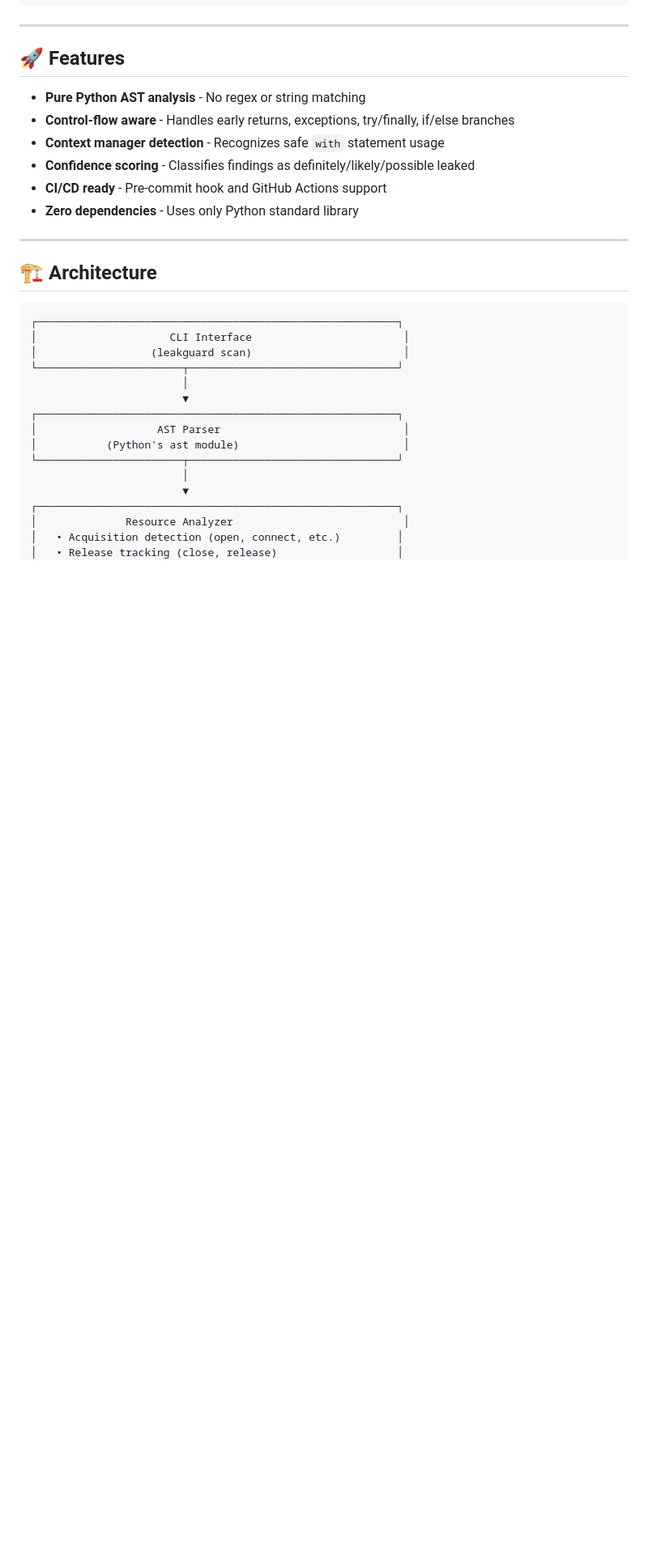
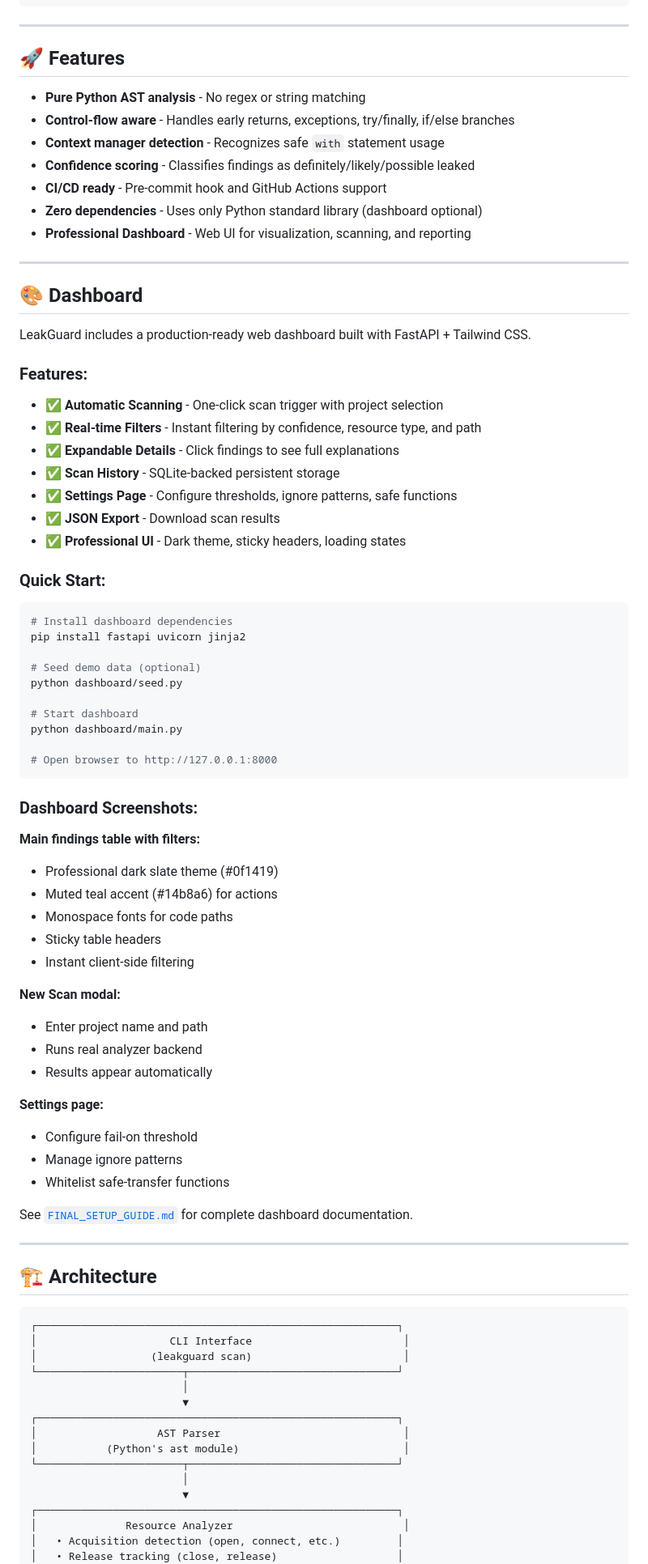
Before and after one commit to AtiqJariwala/VH26-GRAPHITE, a Markdown page: README.md, the part around one of its changes. Shown at 81% size. Rendered like a GitHub page; blank space fills up the shorter version.

````diff
--- a/README.md
+++ b/README.md
@@ -83,7 +111,59 @@ def process_data():
 - **Context manager detection** - Recognizes safe `with` statement usage
 - **Confidence scoring** - Classifies findings as definitely/likely/possible leaked
 - **CI/CD ready** - Pre-commit hook and GitHub Actions support
-- **Zero dependencies** - Uses only Python standard library
+- **Zero dependencies** - Uses only Python standard library (dashboard optional)
+- **Professional Dashboard** - Web UI for visualization, scanning, and reporting
+
+---
+
+## 🎨 Dashboard
+
+LeakGuard includes a production-ready web dashboard built with FastAPI + Tailwind CSS.
+
+### Features:
+- ✅ **Automatic Scanning** - One-click scan trigger with project selection
+- ✅ **Real-time Filters** - Instant filtering by confidence, resource type, and path
+- ✅ **Expandable Details** - Click findings to see full explanations
+- ✅ **Scan History** - SQLite-backed persistent storage
+- ✅ **Settings Page** - Configure thresholds, ignore patterns, safe functions
+- ✅ **JSON Export** - Download scan results
+- ✅ **Professional UI** - Dark theme, sticky headers, loading states
+
+### Quick Start:
+
+```bash
+# Install dashboard dependencies
+pip install fastapi uvicorn jinja2
+
+# Seed demo data (optional)
+python dashboard/seed.py
+
+# Start dashboard
+python dashboard/main.py
+
+# Open browser to http://127.0.0.1:8000
+```
+
+### Dashboard Screenshots:
+
+**Main findings table with filters:**
+- Professional dark slate theme (#0f1419)
+- Muted teal accent (#14b8a6) for actions
+- Monospace fonts for code paths
+- Sticky table headers
+- Instant client-side filtering
+
+**New Scan modal:**
+- Enter project name and path
+- Runs real analyzer backend
+- Results appear automatically
+
+**Settings page:**
+- Configure fail-on threshold
+- Manage ignore patterns
+- Whitelist safe-transfer functions
+
+See [`FINAL_SETUP_GUIDE.md`](FINAL_SETUP_GUIDE.md) for complete dashboard documentation.
 
 ---
 
````
Also changed, not shown: other parts of README.md (+31 -3 lines), FINAL_SETUP_GUIDE.md (added, +555 -0 lines).
